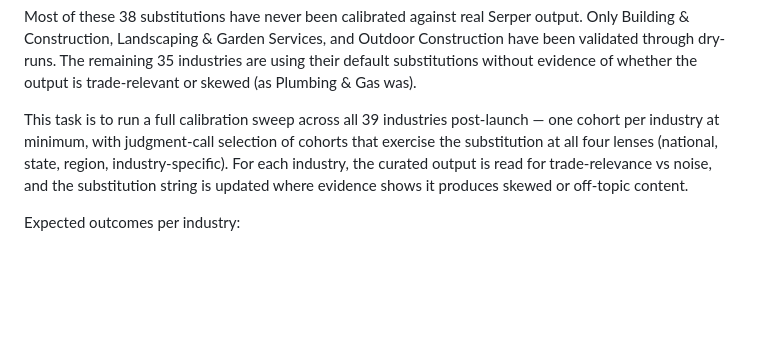
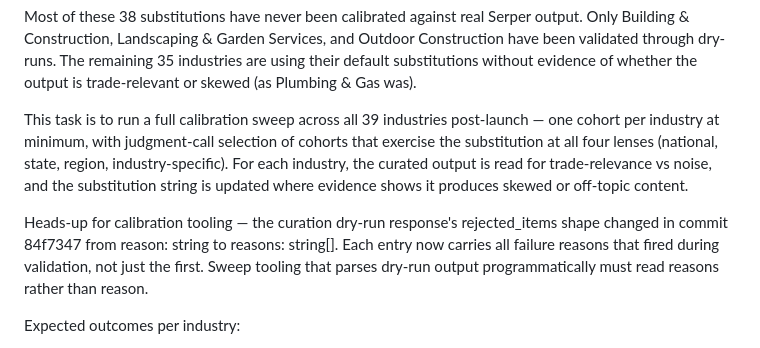
Before and after one commit to stratsolai/TradeAI, a Markdown page: CLAUDE.md, the part around the change. GitHub-like rendering; blank space fills up the shorter version.

Commit message:
Task 46 note: rejected_items shape change in curation dry-run response
The dry-run rejected_items response shape changed in commit 84f7347
from reason: string to reasons: string[] — each entry now carries an
array of all failure reasons rather than just the first. Calibration
sweep tooling needs to read reasons rather than reason.

Co-Authored-By: Claude Opus 4.7 (1M context) <noreply@anthropic.com>

```diff
--- a/CLAUDE.md
+++ b/CLAUDE.md
@@ -335,6 +335,13 @@ curated output is read for trade-relevance vs noise, and the
 substitution string is updated where evidence shows it produces skewed
 or off-topic content.
 
+Heads-up for calibration tooling — the curation dry-run response's
+rejected_items shape changed in commit 84f7347 from reason: string
+to reasons: string[]. Each entry now carries all failure reasons
+that fired during validation, not just the first. Sweep tooling
+that parses dry-run output programmatically must read reasons rather
+than reason.
+
 Expected outcomes per industry:
 - Single-concept industries (Concreting, Carpentry, Glazing) likely
   fine as-is
```
